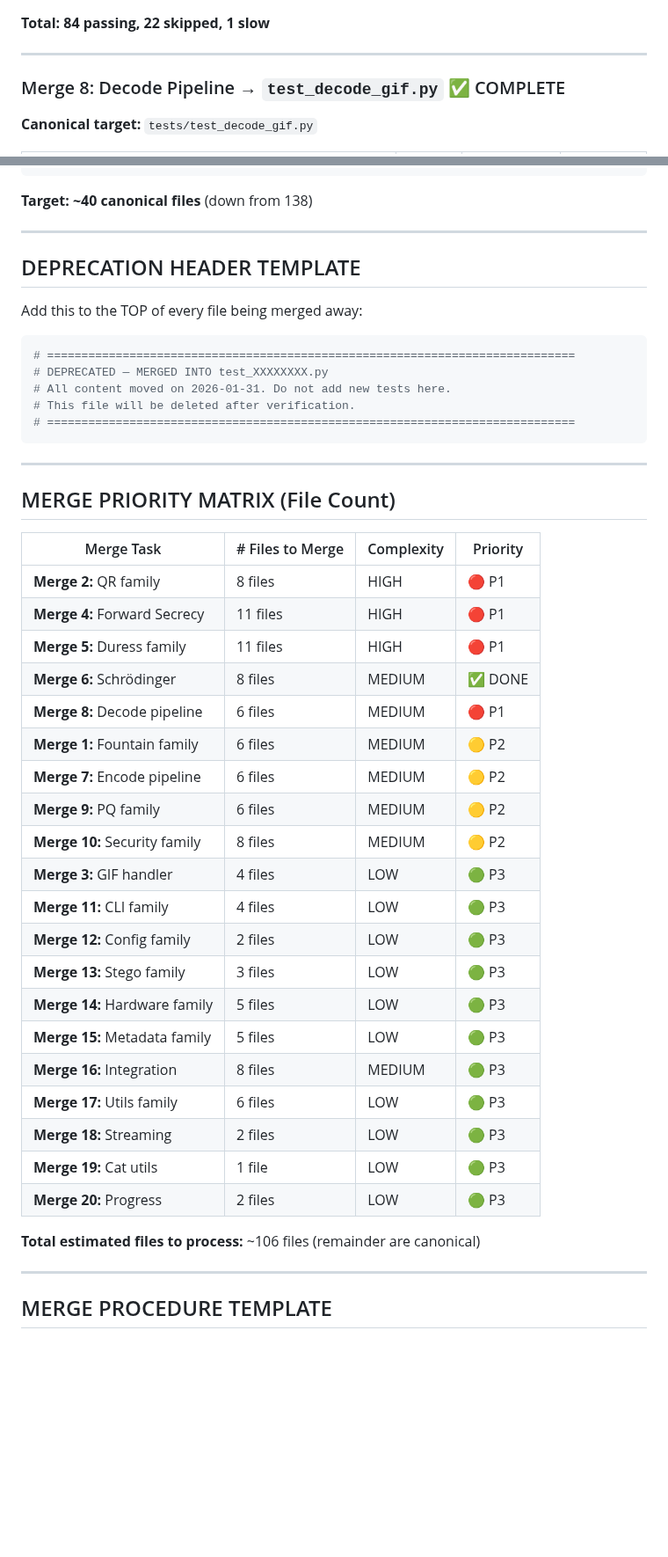
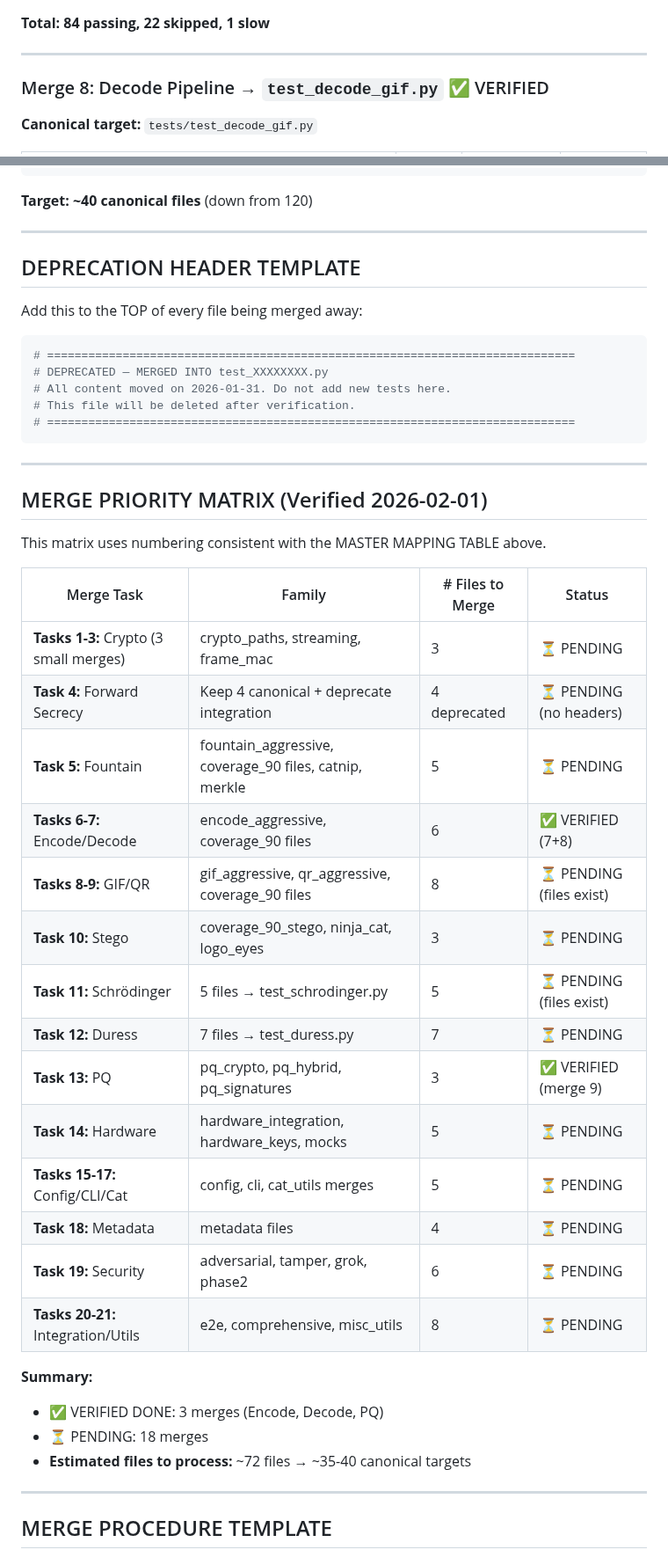
Before and after one commit to systemslibrarian/meow-decoder, a Markdown page: cleanuptests.md, 2 parts joined by grey strips. Shown at 88% size. Rendered like a GitHub page; blank space fills up the shorter version.

````diff
--- a/cleanuptests.md
+++ b/cleanuptests.md
@@ -637,7 +630,7 @@ Current state: **138 test files** → Target: **~35-40 canonical test files**
 
 ---
 
-### Merge 8: Decode Pipeline → `test_decode_gif.py` ✅ COMPLETE
+### Merge 8: Decode Pipeline → `test_decode_gif.py` ✅ VERIFIED
 
 **Canonical target:** `tests/test_decode_gif.py`
 
@@ -779,7 +772,7 @@ tests/
     └── test_spec_v12_core.py
 ```
 
-**Target: ~40 canonical files** (down from 138)
+**Target: ~40 canonical files** (down from 120)
 
 ---
 
@@ -797,32 +790,31 @@ Add this to the TOP of every file being merged away:
 
 ---
 
-## MERGE PRIORITY MATRIX (File Count)
+## MERGE PRIORITY MATRIX (Verified 2026-02-01)
 
-| Merge Task | # Files to Merge | Complexity | Priority |
-|------------|------------------|------------|----------|
-| **Merge 2:** QR family | 8 files | HIGH | 🔴 P1 |
-| **Merge 4:** Forward Secrecy | 11 files | HIGH | 🔴 P1 |
-| **Merge 5:** Duress family | 11 files | HIGH | 🔴 P1 |
-| **Merge 6:** Schrödinger | 8 files | MEDIUM | ✅ DONE |
-| **Merge 8:** Decode pipeline | 6 files | MEDIUM | 🔴 P1 |
-| **Merge 1:** Fountain family | 6 files | MEDIUM | 🟡 P2 |
-| **Merge 7:** Encode pipeline | 6 files | MEDIUM | 🟡 P2 |
-| **Merge 9:** PQ family | 6 files | MEDIUM | 🟡 P2 |
-| **Merge 10:** Security family | 8 files | MEDIUM | 🟡 P2 |
-| **Merge 3:** GIF handler | 4 files | LOW | 🟢 P3 |
-| **Merge 11:** CLI family | 4 files | LOW | 🟢 P3 |
-| **Merge 12:** Config family | 2 files | LOW | 🟢 P3 |
-| **Merge 13:** Stego family | 3 files | LOW | 🟢 P3 |
-| **Merge 14:** Hardware family | 5 files | LOW | 🟢 P3 |
-| **Merge 15:** Metadata family | 5 files | LOW | 🟢 P3 |
-| **Merge 16:** Integration | 8 files | MEDIUM | 🟢 P3 |
-| **Merge 17:** Utils family | 6 files | LOW | 🟢 P3 |
-| **Merge 18:** Streaming | 2 files | LOW | 🟢 P3 |
-| **Merge 19:** Cat utils | 1 file | LOW | 🟢 P3 |
-| **Merge 20:** Progress | 2 files | LOW | 🟢 P3 |
+This matrix uses numbering consistent with the MASTER MAPPING TABLE above.
 
-**Total estimated files to process:** ~106 files (remainder are canonical)
+| Merge Task | Family | # Files to Merge | Status |
+|------------|--------|------------------|--------|
+| **Tasks 1-3:** Crypto (3 small merges) | crypto_paths, streaming, frame_mac | 3 | ⏳ PENDING |
+| **Task 4:** Forward Secrecy | Keep 4 canonical + deprecate integration | 4 deprecated | ⏳ PENDING (no headers) |
+| **Task 5:** Fountain | fountain_aggressive, coverage_90 files, catnip, merkle | 5 | ⏳ PENDING |
+| **Tasks 6-7:** Encode/Decode | encode_aggressive, coverage_90 files | 6 | ✅ VERIFIED (7+8) |
+| **Tasks 8-9:** GIF/QR | gif_aggressive, qr_aggressive, coverage_90 files | 8 | ⏳ PENDING (files exist) |
+| **Task 10:** Stego | coverage_90_stego, ninja_cat, logo_eyes | 3 | ⏳ PENDING |
+| **Task 11:** Schrödinger | 5 files → test_schrodinger.py | 5 | ⏳ PENDING (files exist) |
+| **Task 12:** Duress | 7 files → test_duress.py | 7 | ⏳ PENDING |
+| **Task 13:** PQ | pq_crypto, pq_hybrid, pq_signatures | 3 | ✅ VERIFIED (merge 9) |
+| **Task 14:** Hardware | hardware_integration, hardware_keys, mocks | 5 | ⏳ PENDING |
+| **Tasks 15-17:** Config/CLI/Cat | config, cli, cat_utils merges | 5 | ⏳ PENDING |
+| **Task 18:** Metadata | metadata files | 4 | ⏳ PENDING |
+| **Task 19:** Security | adversarial, tamper, grok, phase2 | 6 | ⏳ PENDING |
+| **Tasks 20-21:** Integration/Utils | e2e, comprehensive, misc_utils | 8 | ⏳ PENDING |
+
+**Summary:**
+- ✅ VERIFIED DONE: 3 merges (Encode, Decode, PQ)
+- ⏳ PENDING: 18 merges
+- **Estimated files to process:** ~72 files → ~35-40 canonical targets
 
 ---
 
````
Also changed, not shown: other parts of cleanuptests.md (+246 -160 lines).
